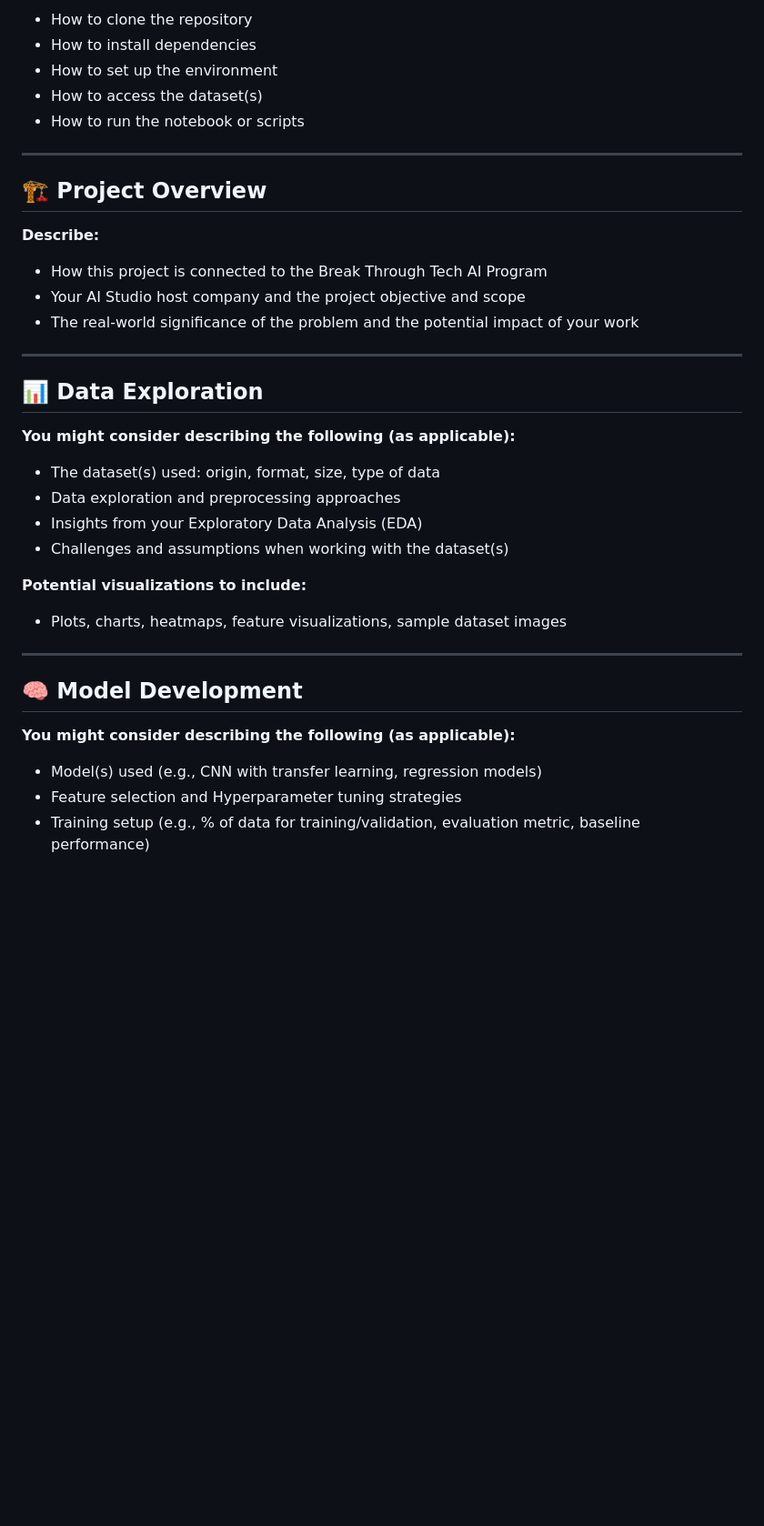
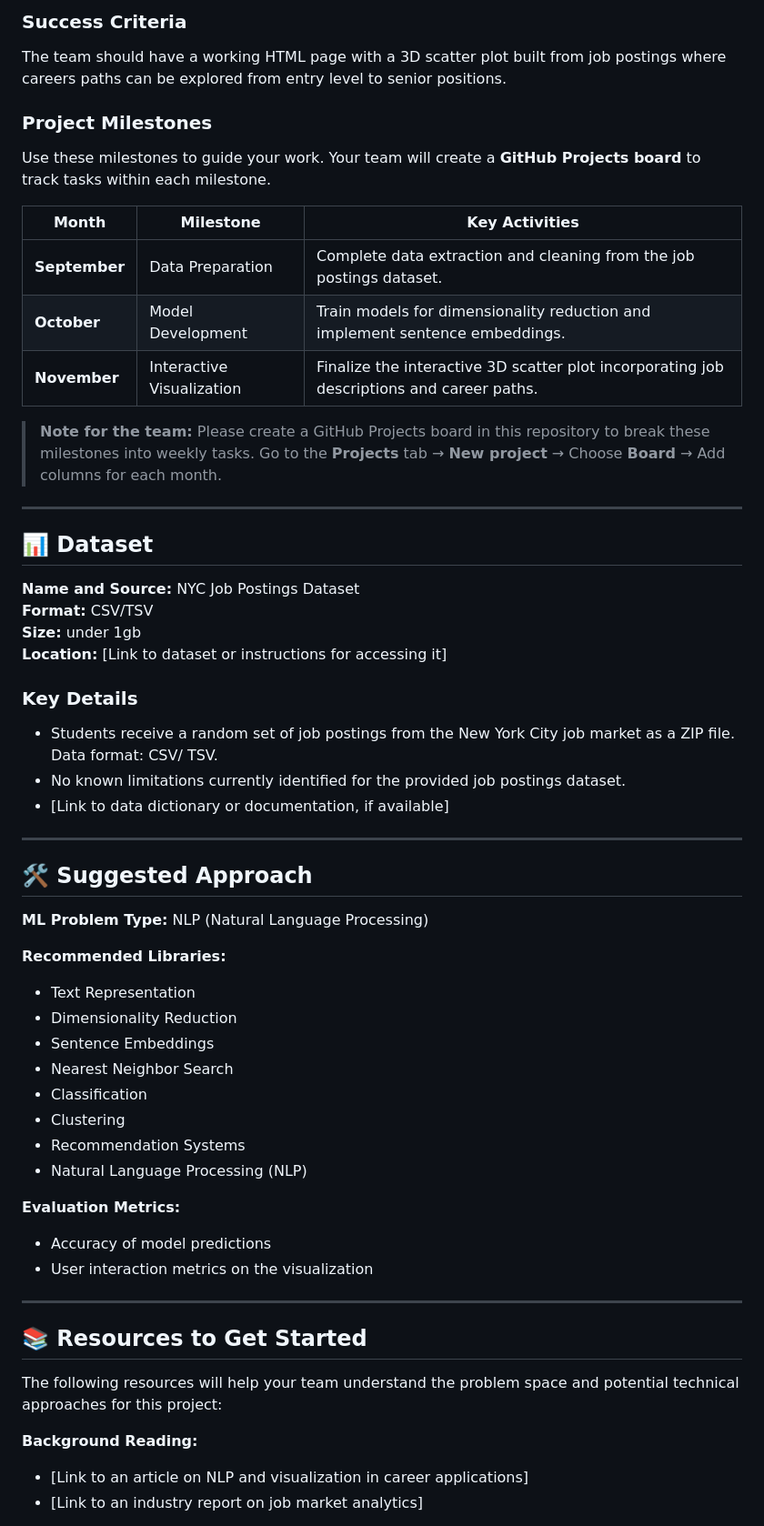
Before and after one commit to Break-Through-Tech/Candogram-1A-3d-career-paths-map-from-job-postings, a Markdown page: README.md, the part around one of its changes. Shown at 91% size. Drawn GitHub-style; blank space fills up the shorter version.

Commit message:
Addrd README
Updated README to provide project title, structure, and guidance for team members and challenge advisors.

```diff
--- a/README.md
+++ b/README.md
@@ -35,42 +49,60 @@
 
-* How to clone the repository
-* How to install dependencies
-* How to set up the environment
-* How to access the dataset(s)
-* How to run the notebook or scripts
+### Success Criteria
+The team should have a working HTML page with a 3D scatter plot built from job postings where careers paths can be explored from entry level to senior positions.
+
+### Project Milestones
+
+Use these milestones to guide your work. Your team will create a **GitHub Projects board** to track tasks within each milestone.
+
+| Month | Milestone | Key Activities |
+|-------|-----------|----------------|
+| **September** | Data Preparation | Complete data extraction and cleaning from the job postings dataset. |
+| **October** | Model Development | Train models for dimensionality reduction and implement sentence embeddings. |
+| **November** | Interactive Visualization | Finalize the interactive 3D scatter plot incorporating job descriptions and career paths. |
+
+> **Note for the team:** Please create a GitHub Projects board in this repository to break these milestones into weekly tasks. Go to the **Projects** tab → **New project** → Choose **Board** → Add columns for each month.
 
 ---
 
-## 🏗️ **Project Overview**
+## 📊 Dataset
 
-**Describe:**
+**Name and Source:** NYC Job Postings Dataset
+**Format:** CSV/TSV
+**Size:** under 1gb
+**Location:** [Link to dataset or instructions for accessing it]
 
-- How this project is connected to the Break Through Tech AI Program
-- Your AI Studio host company and the project objective and scope
-- The real-world significance of the problem and the potential impact of your work
+### Key Details
+- Students receive a random set of job postings from the New York City job market as a ZIP file. Data format: CSV/ TSV.
+- No known limitations currently identified for the provided job postings dataset.
+- [Link to data dictionary or documentation, if available]
 
 ---
 
-## 📊 **Data Exploration**
+## 🛠️ Suggested Approach
 
-**You might consider describing the following (as applicable):**
+**ML Problem Type:** NLP (Natural Language Processing)
 
-* The dataset(s) used: origin, format, size, type of data
-* Data exploration and preprocessing approaches
-* Insights from your Exploratory Data Analysis (EDA)
-* Challenges and assumptions when working with the dataset(s)
+**Recommended Libraries:**
+- Text Representation
+- Dimensionality Reduction
+- Sentence Embeddings
+- Nearest Neighbor Search
+- Classification
+- Clustering
+- Recommendation Systems
+- Natural Language Processing (NLP)
 
-**Potential visualizations to include:**
-
-* Plots, charts, heatmaps, feature visualizations, sample dataset images
+**Evaluation Metrics:**
+- Accuracy of model predictions
+- User interaction metrics on the visualization
 
 ---
 
-## 🧠 **Model Development**
+## 📚 Resources to Get Started
 
-**You might consider describing the following (as applicable):**
+The following resources will help your team understand the problem space and potential technical approaches for this project:
 
-* Model(s) used (e.g., CNN with transfer learning, regression models)
-* Feature selection and Hyperparameter tuning strategies
-* Training setup (e.g., % of data for training/validation, evaluation metric, baseline performance)
+**Background Reading:**
+- [Link to an article on NLP and visualization in career applications]
+- [Link to an industry report on job market analytics]
 
```
Also changed, not shown: other parts of README.md (+76 -46 lines).
